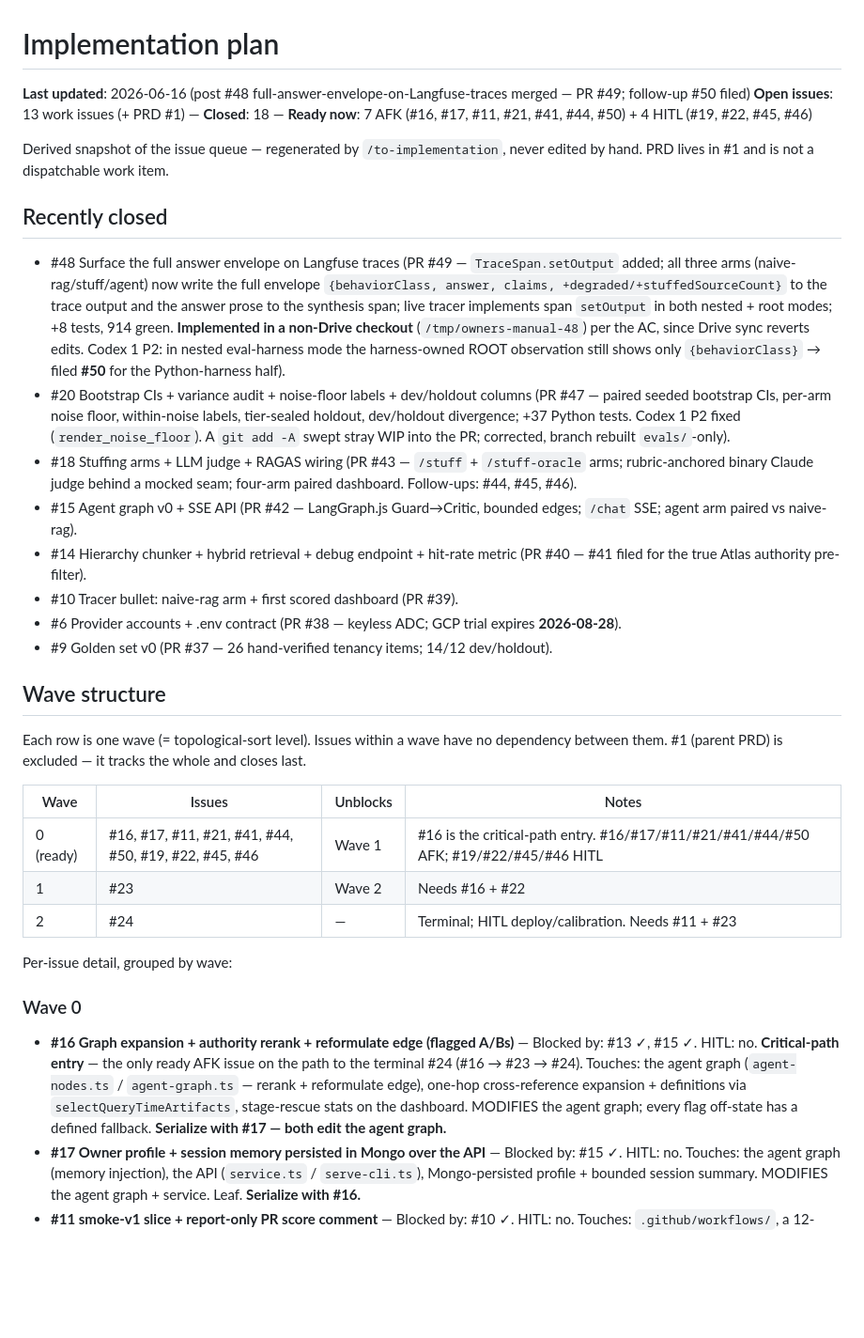
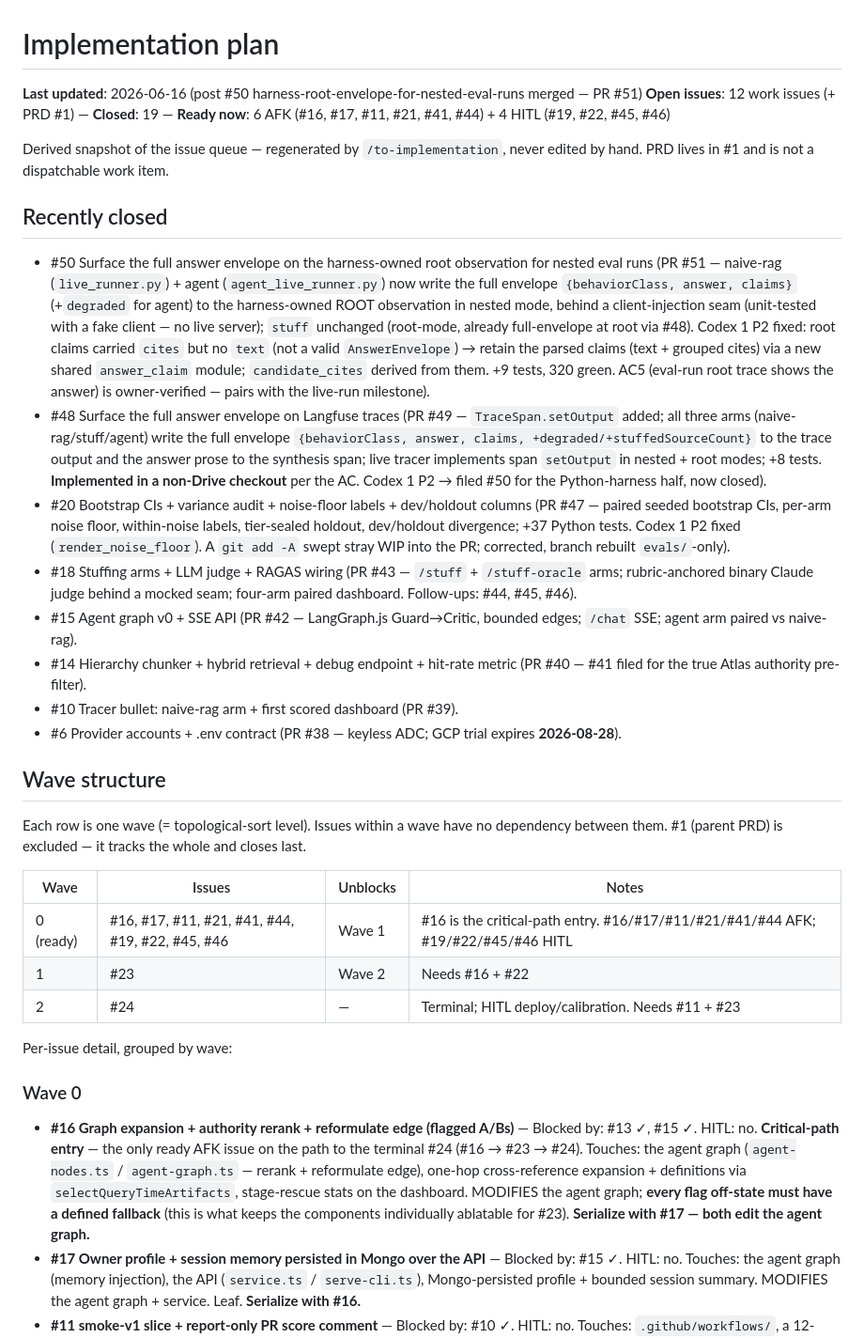
Before and after one commit to chijunzheng/owners-manual, a Markdown page: docs/IMPLEMENTATION-PLAN.md, the part around one of its changes. Shown at 94% size. GitHub-like rendering; blank space fills up the shorter version.

```diff
--- a/docs/IMPLEMENTATION-PLAN.md
+++ b/docs/IMPLEMENTATION-PLAN.md
@@ -1,20 +1,20 @@
 # Implementation plan
 
-**Last updated**: 2026-06-16 (post #48 full-answer-envelope-on-Langfuse-traces merged — PR #49; follow-up #50 filed)
-**Open issues**: 13 work issues (+ PRD #1) — **Closed**: 18 — **Ready now**: 7 AFK (#16, #17, #11, #21, #41, #44, #50) + 4 HITL (#19, #22, #45, #46)
+**Last updated**: 2026-06-16 (post #50 harness-root-envelope-for-nested-eval-runs merged — PR #51)
+**Open issues**: 12 work issues (+ PRD #1) — **Closed**: 19 — **Ready now**: 6 AFK (#16, #17, #11, #21, #41, #44) + 4 HITL (#19, #22, #45, #46)
 
 Derived snapshot of the issue queue — regenerated by `/to-implementation`, never edited by hand. PRD lives in #1 and is not a dispatchable work item.
 
 ## Recently closed
 
-- #48 Surface the full answer envelope on Langfuse traces (PR #49 — `TraceSpan.setOutput` added; all three arms (naive-rag/stuff/agent) now write the full envelope `{behaviorClass, answer, claims, +degraded/+stuffedSourceCount}` to the trace output and the answer prose to the synthesis span; live tracer implements span `setOutput` in both nested + root modes; +8 tests, 914 green. **Implemented in a non-Drive checkout** (`/tmp/owners-manual-48`) per the AC, since Drive sync reverts edits. Codex 1 P2: in nested eval-harness mode the harness-owned ROOT observation still shows only `{behaviorClass}` → filed **#50** for the Python-harness half).
+- #50 Surface the full answer envelope on the harness-owned root observation for nested eval runs (PR #51 — naive-rag (`live_runner.py`) + agent (`agent_live_runner.py`) now write the full envelope `{behaviorClass, answer, claims}` (+`degraded` for agent) to the harness-owned ROOT observation in nested mode, behind a client-injection seam (unit-tested with a fake client — no live server); `stuff` unchanged (root-mode, already full-envelope at root via #48). Codex 1 P2 fixed: root claims carried `cites` but no `text` (not a valid `AnswerEnvelope`) → retain the parsed claims (text + grouped cites) via a new shared `answer_claim` module; `candidate_cites` derived from them. +9 tests, 320 green. AC5 (eval-run root trace shows the answer) is owner-verified — pairs with the live-run milestone).
+- #48 Surface the full answer envelope on Langfuse traces (PR #49 — `TraceSpan.setOutput` added; all three arms (naive-rag/stuff/agent) write the full envelope `{behaviorClass, answer, claims, +degraded/+stuffedSourceCount}` to the trace output and the answer prose to the synthesis span; live tracer implements span `setOutput` in nested + root modes; +8 tests. **Implemented in a non-Drive checkout** per the AC. Codex 1 P2 → filed #50 for the Python-harness half, now closed).
 - #20 Bootstrap CIs + variance audit + noise-floor labels + dev/holdout columns (PR #47 — paired seeded bootstrap CIs, per-arm noise floor, within-noise labels, tier-sealed holdout, dev/holdout divergence; +37 Python tests. Codex 1 P2 fixed (`render_noise_floor`). A `git add -A` swept stray WIP into the PR; corrected, branch rebuilt `evals/`-only).
 - #18 Stuffing arms + LLM judge + RAGAS wiring (PR #43 — `/stuff` + `/stuff-oracle` arms; rubric-anchored binary Claude judge behind a mocked seam; four-arm paired dashboard. Follow-ups: #44, #45, #46).
 - #15 Agent graph v0 + SSE API (PR #42 — LangGraph.js Guard→Critic, bounded edges; `/chat` SSE; agent arm paired vs naive-rag).
 - #14 Hierarchy chunker + hybrid retrieval + debug endpoint + hit-rate metric (PR #40 — #41 filed for the true Atlas authority pre-filter).
 - #10 Tracer bullet: naive-rag arm + first scored dashboard (PR #39).
 - #6 Provider accounts + .env contract (PR #38 — keyless ADC; GCP trial expires **2026-08-28**).
-- #9 Golden set v0 (PR #37 — 26 hand-verified tenancy items; 14/12 dev/holdout).
 
 ## Wave structure
 
@@ -22,7 +22,7 @@ Each row is one wave (= topological-sort level). Issues within a wave have no de
 
 | Wave | Issues | Unblocks | Notes |
 |---|---|---|---|
-| 0 (ready) | #16, #17, #11, #21, #41, #44, #50, #19, #22, #45, #46 | Wave 1 | #16 is the critical-path entry. #16/#17/#11/#21/#41/#44/#50 AFK; #19/#22/#45/#46 HITL |
+| 0 (ready) | #16, #17, #11, #21, #41, #44, #19, #22, #45, #46 | Wave 1 | #16 is the critical-path entry. #16/#17/#11/#21/#41/#44 AFK; #19/#22/#45/#46 HITL |
 | 1 | #23 | Wave 2 | Needs #16 + #22 |
 | 2 | #24 | — | Terminal; HITL deploy/calibration. Needs #11 + #23 |
 
@@ -30,7 +30,7 @@ Per-issue detail, grouped by wave:
 
 ### Wave 0
 
-- **#16 Graph expansion + authority rerank + reformulate edge (flagged A/Bs)** — Blocked by: #13 ✓, #15 ✓. HITL: no. **Critical-path entry** — the only ready AFK issue on the path to the terminal #24 (#16 → #23 → #24). Touches: the agent graph (`agent-nodes.ts` / `agent-graph.ts` — rerank + reformulate edge), one-hop cross-reference expansion + definitions via `selectQueryTimeArtifacts`, stage-rescue stats on the dashboard. MODIFIES the agent graph; every flag off-state has a defined fallback. **Serialize with #17 — both edit the agent graph.**
+- **#16 Graph expansion + authority rerank + reformulate edge (flagged A/Bs)** — Blocked by: #13 ✓, #15 ✓. HITL: no. **Critical-path entry** — the only ready AFK issue on the path to the terminal #24 (#16 → #23 → #24). Touches: the agent graph (`agent-nodes.ts` / `agent-graph.ts` — rerank + reformulate edge), one-hop cross-reference expansion + definitions via `selectQueryTimeArtifacts`, stage-rescue stats on the dashboard. MODIFIES the agent graph; **every flag off-state must have a defined fallback** (this is what keeps the components individually ablatable for #23). **Serialize with #17 — both edit the agent graph.**
 - **#17 Owner profile + session memory persisted in Mongo over the API** — Blocked by: #15 ✓. HITL: no. Touches: the agent graph (memory injection), the API (`service.ts` / `serve-cli.ts`), Mongo-persisted profile + bounded session summary. MODIFIES the agent graph + service. Leaf. **Serialize with #16.**
 - **#11 smoke-v1 slice + report-only PR score comment** — Blocked by: #10 ✓. HITL: no. Touches: `.github/workflows/`, a 12-item smoke slice, a per-PR score-table comment. One of two blockers on #24 (with #23). **Infra gap**: CI Vertex auth needs a keyless WIF service account not yet created — a dispatched agent will likely stop on missing infra.
 - **#21 Disposition ritual: annotation queue, pre-flight block, release digest export** — Blocked by: #10 ✓. HITL: no. Touches: `evals/` disposition modules. Reads Langfuse only. Leaf, but gates every full-tier run.
```
Also changed, not shown: other parts of docs/IMPLEMENTATION-PLAN.md (+17 -19 lines).
